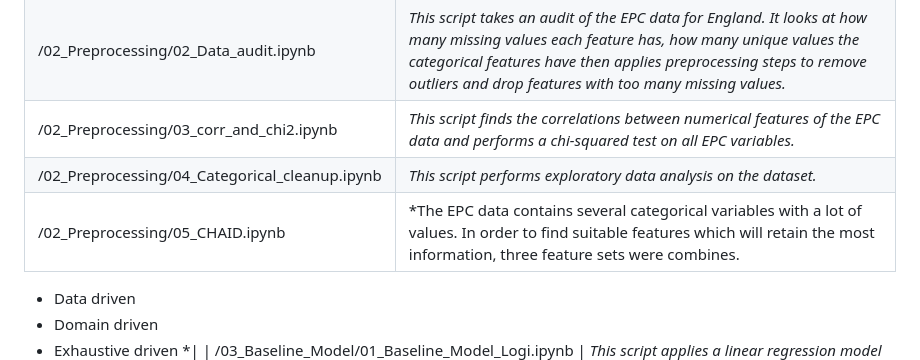
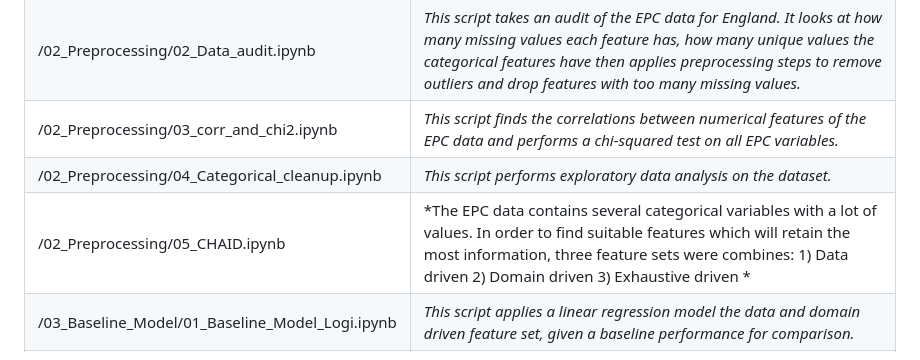
Before and after one commit to King-Remy/My-Home-Sustainability-Tool, a Markdown page: README.md, the part around one of its changes. Rendered like a GitHub page.

```diff
--- a/README.md
+++ b/README.md
@@ -32,11 +32,7 @@ git clone https://github.com/King-Remy/Energy-Efficiency-and-Heat-Loss-Tool.git
 | /02_Preprocessing/02_Data_audit.ipynb | *This script takes an audit of the EPC data for England. It looks at how many missing values each feature has, how many unique values the categorical features have then applies preprocessing steps to remove outliers and drop features with too many missing values.*|
 | /02_Preprocessing/03_corr_and_chi2.ipynb | *This script finds the correlations between numerical features of the EPC data and performs a chi-squared test on all EPC variables.* |
 | /02_Preprocessing/04_Categorical_cleanup.ipynb | *This script performs exploratory data analysis on the dataset.*|
-| /02_Preprocessing/05_CHAID.ipynb | *The EPC data contains several categorical variables with a lot of values. In order to find suitable features which will retain the most information, three feature sets were combines.
-* Data driven
-* Domain driven
-* Exhaustive driven
-*|
+| /02_Preprocessing/05_CHAID.ipynb | *The EPC data contains several categorical variables with a lot of values. In order to find suitable features which will retain the most information, three feature sets were combines: 1) Data driven 2) Domain driven 3) Exhaustive driven *|
 | /03_Baseline_Model/01_Baseline_Model_Logi.ipynb | *This script applies a linear regression model the data and domain driven feature set, given a baseline performance for comparison.*|
 | /03_Baseline_Model/01_Baseline_Model_XGB.ipynb | *This script applies an XGBoost model with the data and domain driven feature set, given a baseline performance for comparison.*|
 | /04_Machine_Learning /Modelling.ipynb | *Three different supervised learning classification models are assessed to understand how well they could predict energy efficiency. Linear regression is selected as the baseline and the variance score (R2) as the quality measure used to assess the models.*|
```
Also changed, not shown: other parts of README.md (+3 -0 lines).
